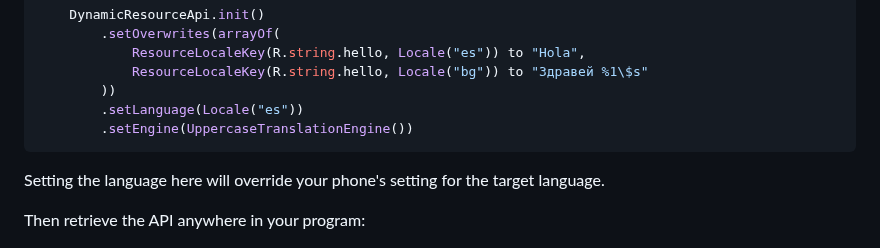
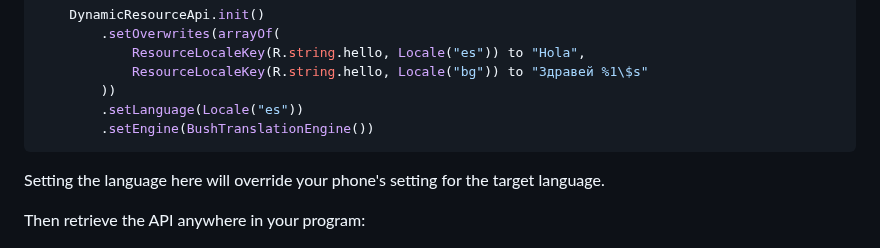
Before and after one commit to izivkov/DynamicResourceTranslator, a Markdown page: README.md, the part around the change. Drawn GitHub-style.

````diff
--- a/README.md
+++ b/README.md
@@ -87,7 +87,7 @@ Optionally, during initialization, you can also set `language`, `overWrites` and
             ResourceLocaleKey(R.string.hello, Locale("bg")) to "Здравей %1\$s"
         ))
         .setLanguage(Locale("es"))
-        .setEngine(UppercaseTranslationEngine())
+        .setEngine(BushTranslationEngine())
 ```
 Setting the language here will override your phone's setting for the target language.
 
````
